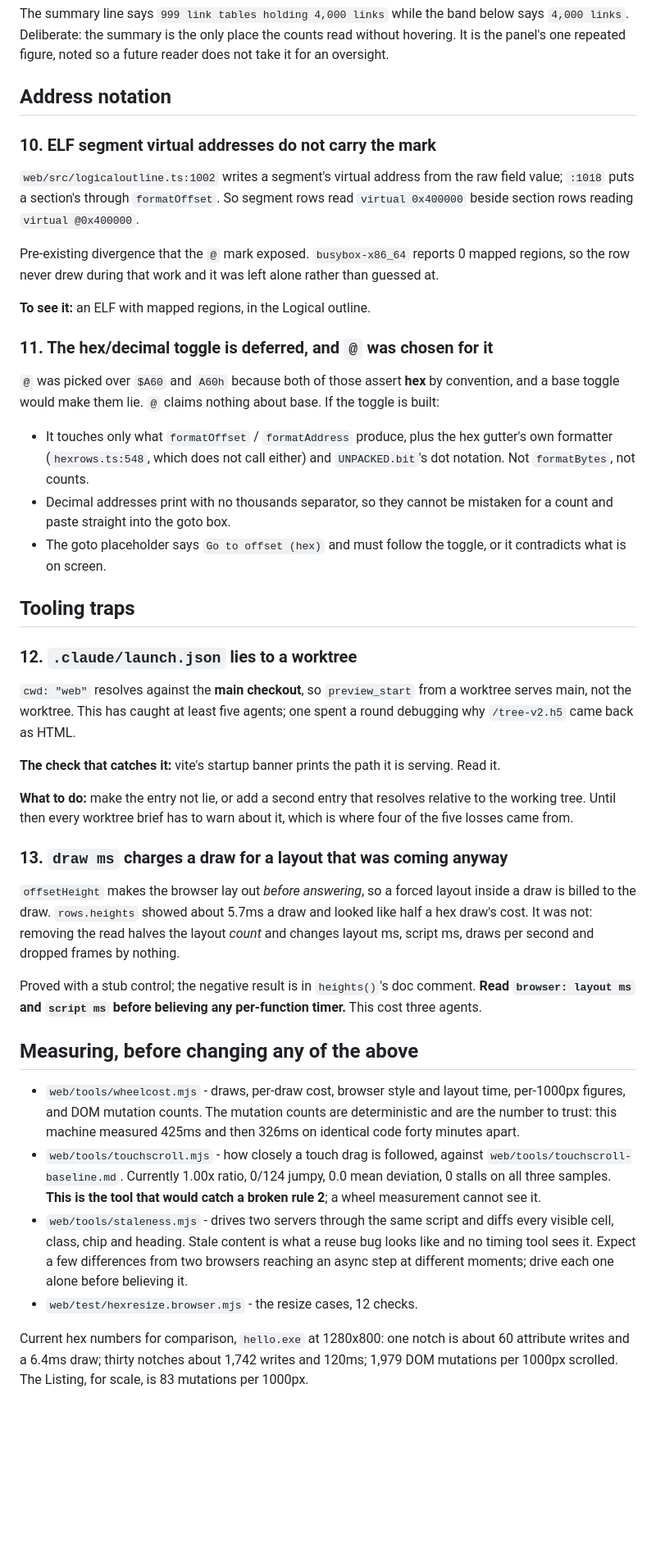
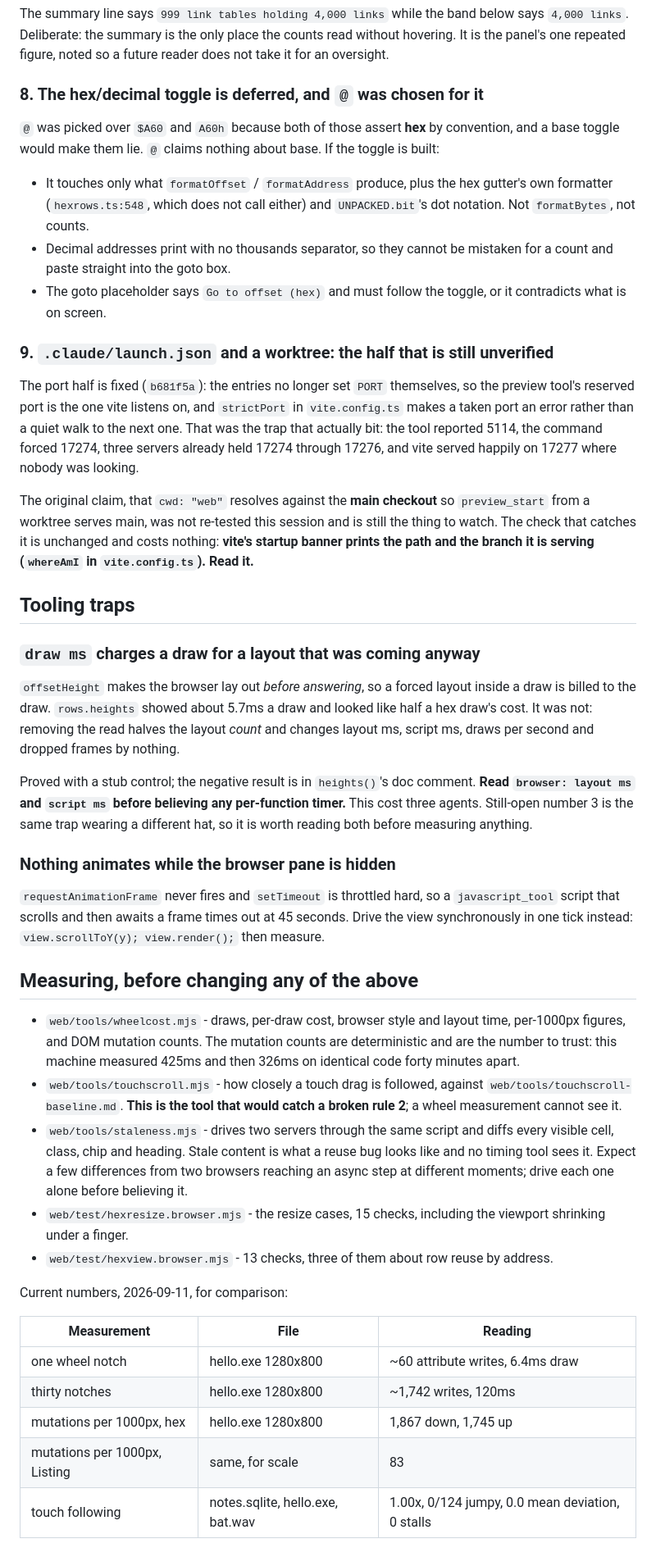
Before and after one commit to pengowray/qubero, a Markdown page: HANDOVER-open-hazards.md, the part around one of its changes. Shown at 82% size. GitHub-like rendering; blank space fills up the shorter version.

```diff
--- a/HANDOVER-open-hazards.md
+++ b/HANDOVER-open-hazards.md
@@ -146,21 +158,7 @@ below says `4,000 links`. Deliberate: the summary is the only place the counts
 read without hovering. It is the panel's one repeated figure, noted so a future
 reader does not take it for an oversight.
 
-## Address notation
-
-### 10. ELF segment virtual addresses do not carry the mark
-
-`web/src/logicaloutline.ts:1002` writes a segment's virtual address from the
-raw field value; `:1018` puts a section's through `formatOffset`. So segment
-rows read `virtual 0x400000` beside section rows reading `virtual @0x400000`.
-
-Pre-existing divergence that the `@` mark exposed. `busybox-x86_64` reports 0
-mapped regions, so the row never drew during that work and it was left alone
-rather than guessed at.
-
-**To see it:** an ELF with mapped regions, in the Logical outline.
-
-### 11. The hex/decimal toggle is deferred, and `@` was chosen for it
+### 8. The hex/decimal toggle is deferred, and `@` was chosen for it
 
 `@` was picked over `$A60` and `A60h` because both of those assert **hex** by
 convention, and a base toggle would make them lie. `@` claims nothing about
@@ -174,22 +172,24 @@ base. If the toggle is built:
 - The goto placeholder says `Go to offset (hex)` and must follow the toggle, or
   it contradicts what is on screen.
 
+### 9. `.claude/launch.json` and a worktree: the half that is still unverified
+
+The port half is fixed (`b681f5a`): the entries no longer set `PORT`
+themselves, so the preview tool's reserved port is the one vite listens on, and
+`strictPort` in `vite.config.ts` makes a taken port an error rather than a
+quiet walk to the next one. That was the trap that actually bit: the tool
+reported 5114, the command forced 17274, three servers already held 17274
+through 17276, and vite served happily on 17277 where nobody was looking.
+
+The original claim, that `cwd: "web"` resolves against the **main checkout** so
+`preview_start` from a worktree serves main, was not re-tested this session and
+is still the thing to watch. The check that catches it is unchanged and costs
+nothing: **vite's startup banner prints the path and the branch it is serving
+(`whereAmI` in `vite.config.ts`). Read it.**
+
 ## Tooling traps
 
-### 12. `.claude/launch.json` lies to a worktree
-
-`cwd: "web"` resolves against the **main checkout**, so `preview_start` from a
-worktree serves main, not the worktree. This has caught at least five agents;
-one spent a round debugging why `/tree-v2.h5` came back as HTML.
-
-**The check that catches it:** vite's startup banner prints the path it is
-serving. Read it.
-
-**What to do:** make the entry not lie, or add a second entry that resolves
-relative to the working tree. Until then every worktree brief has to warn about
-it, which is where four of the five losses came from.
-
-### 13. `draw ms` charges a draw for a layout that was coming anyway
+### `draw ms` charges a draw for a layout that was coming anyway
 
 `offsetHeight` makes the browser lay out *before answering*, so a forced layout
 inside a draw is billed to the draw. `rows.heights` showed about 5.7ms a draw
@@ -199,7 +199,16 @@ dropped frames by nothing.
 
 Proved with a stub control; the negative result is in `heights()`'s doc
 comment. **Read `browser: layout ms` and `script ms` before believing any
-per-function timer.** This cost three agents.
+per-function timer.** This cost three agents. Still-open number 3 is the same
+trap wearing a different hat, so it is worth reading both before measuring
+anything.
+
+### Nothing animates while the browser pane is hidden
+
+`requestAnimationFrame` never fires and `setTimeout` is throttled hard, so a
+`javascript_tool` script that scrolls and then awaits a frame times out at 45
+seconds. Drive the view synchronously in one tick instead: `view.scrollToY(y);
+view.render();` then measure.
 
 ## Measuring, before changing any of the above
 
@@ -208,17 +217,24 @@ per-function timer.** This cost three agents.
   deterministic and are the number to trust: this machine measured 425ms and
   then 326ms on identical code forty minutes apart.
 - `web/tools/touchscroll.mjs` - how closely a touch drag is followed, against
-  `web/tools/touchscroll-baseline.md`. Currently 1.00x ratio, 0/124 jumpy, 0.0
-  mean deviation, 0 stalls on all three samples. **This is the tool that would
-  catch a broken rule 2**; a wheel measurement cannot see it.
+  `web/tools/touchscroll-baseline.md`. **This is the tool that would catch a
+  broken rule 2**; a wheel measurement cannot see it.
 - `web/tools/staleness.mjs` - drives two servers through the same script and
   diffs every visible cell, class, chip and heading. Stale content is what a
   reuse bug looks like and no timing tool sees it. Expect a few differences
   from two browsers reaching an async step at different moments; drive each one
   alone before believing it.
-- `web/test/hexresize.browser.mjs` - the resize cases, 12 checks.
+- `web/test/hexresize.browser.mjs` - the resize cases, 15 checks, including the
+  viewport shrinking under a finger.
+- `web/test/hexview.browser.mjs` - 13 checks, three of them about row reuse by
+  address.
 
-Current hex numbers for comparison, `hello.exe` at 1280x800: one notch is about
-60 attribute writes and a 6.4ms draw; thirty notches about 1,742 writes and
-120ms; 1,979 DOM mutations per 1000px scrolled. The Listing, for scale, is 83
-mutations per 1000px.
+Current numbers, 2026-09-11, for comparison:
+
+| Measurement | File | Reading |
+|---|---|---|
+| one wheel notch | hello.exe 1280x800 | ~60 attribute writes, 6.4ms draw |
+| thirty notches | hello.exe 1280x800 | ~1,742 writes, 120ms |
+| mutations per 1000px, hex | hello.exe 1280x800 | 1,867 down, 1,745 up |
+| mutations per 1000px, Listing | same, for scale | 83 |
+| touch following | notes.sqlite, hello.exe, bat.wav | 1.00x, 0/124 jumpy, 0.0 mean deviation, 0 stalls |
```
Also changed, not shown: other parts of HANDOVER-open-hazards.md (+86 -74 lines).
